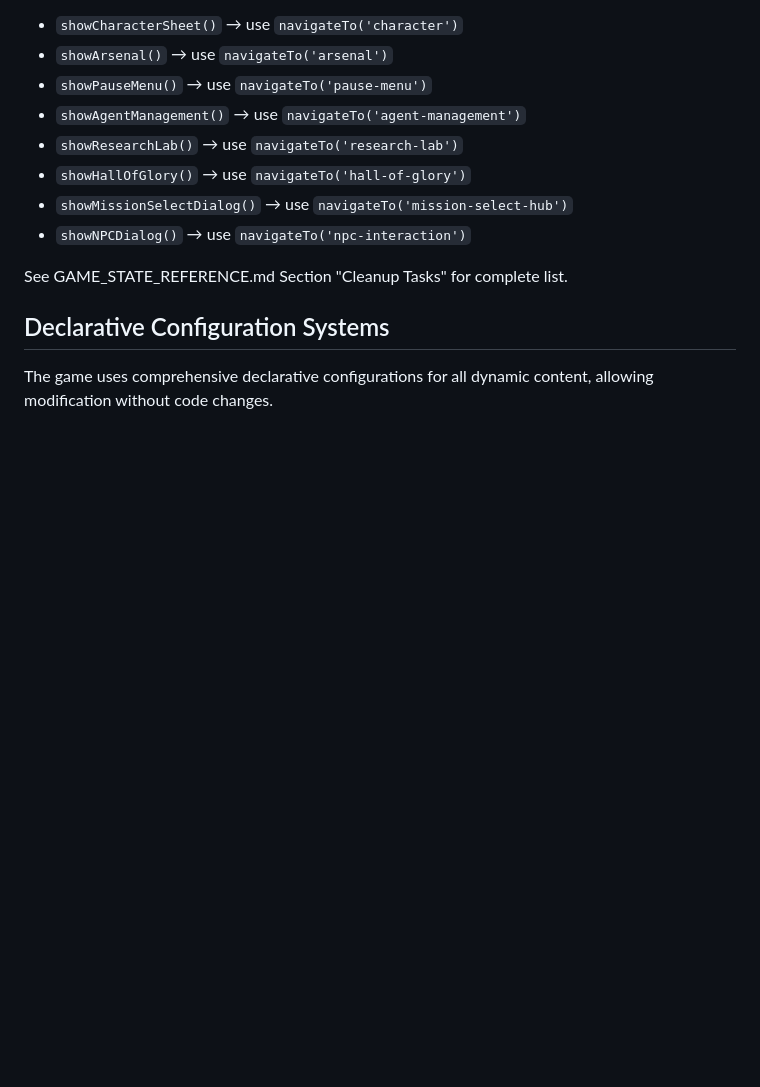
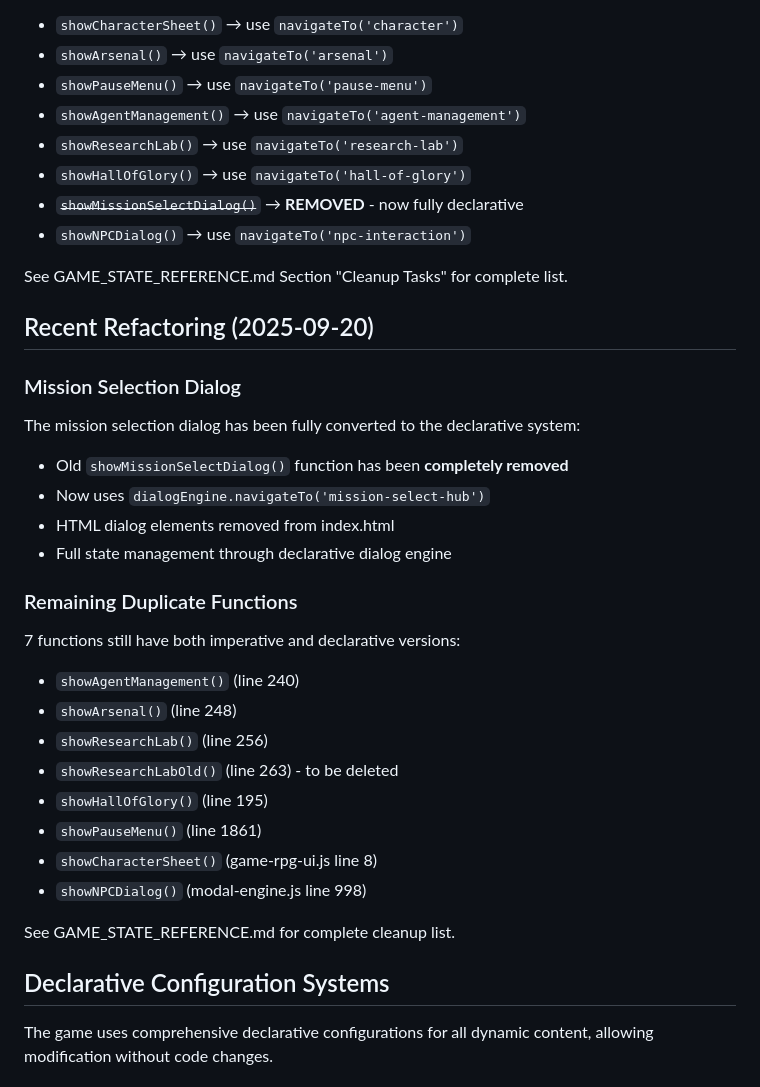
Before and after one commit to ndokutovich/cyberops, a Markdown page: CLAUDE.md, the part around the change. GitHub-like rendering; blank space fills up the shorter version.

```diff
--- a/CLAUDE.md
+++ b/CLAUDE.md
@@ -968,10 +968,32 @@ These imperative functions still exist alongside declarative versions:
 - `showAgentManagement()` → use `navigateTo('agent-management')`
 - `showResearchLab()` → use `navigateTo('research-lab')`
 - `showHallOfGlory()` → use `navigateTo('hall-of-glory')`
-- `showMissionSelectDialog()` → use `navigateTo('mission-select-hub')`
+- ~~`showMissionSelectDialog()`~~ → **REMOVED** - now fully declarative
 - `showNPCDialog()` → use `navigateTo('npc-interaction')`
 
 See GAME_STATE_REFERENCE.md Section "Cleanup Tasks" for complete list.
+
+## Recent Refactoring (2025-09-20)
+
+### Mission Selection Dialog
+The mission selection dialog has been fully converted to the declarative system:
+- Old `showMissionSelectDialog()` function has been **completely removed**
+- Now uses `dialogEngine.navigateTo('mission-select-hub')`
+- HTML dialog elements removed from index.html
+- Full state management through declarative dialog engine
+
+### Remaining Duplicate Functions
+7 functions still have both imperative and declarative versions:
+- `showAgentManagement()` (line 240)
+- `showArsenal()` (line 248)
+- `showResearchLab()` (line 256)
+- `showResearchLabOld()` (line 263) - to be deleted
+- `showHallOfGlory()` (line 195)
+- `showPauseMenu()` (line 1861)
+- `showCharacterSheet()` (game-rpg-ui.js line 8)
+- `showNPCDialog()` (modal-engine.js line 998)
+
+See GAME_STATE_REFERENCE.md for complete cleanup list.
 
 ## Declarative Configuration Systems
 
```
Also changed, not shown: GAME_STATE_REFERENCE.md (+11 -10 lines).
